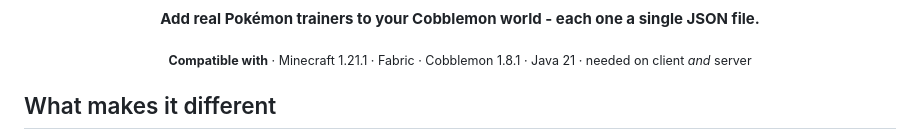
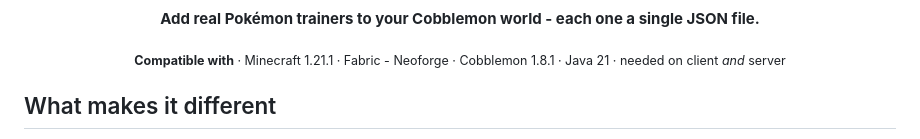
Before and after one commit to matheo-1712/cobblemon-trainers, a Markdown page: MODRINTH.md, the part around the change. GitHub-like rendering.

Commit message:
Update compatibility information for Neoforge support in MODRINTH.md

```diff
--- a/MODRINTH.md
+++ b/MODRINTH.md
@@ -7,7 +7,7 @@
 </p>
 
 <p align="center">
-  <sub><strong>Compatible with</strong> · Minecraft 1.21.1 · Fabric · Cobblemon 1.8.1 · Java 21 · needed on client <em>and</em> server</sub>
+  <sub><strong>Compatible with</strong> · Minecraft 1.21.1 · Fabric - Neoforge · Cobblemon 1.8.1 · Java 21 · needed on client <em>and</em> server</sub>
 </p>
 
 ## What makes it different
```
